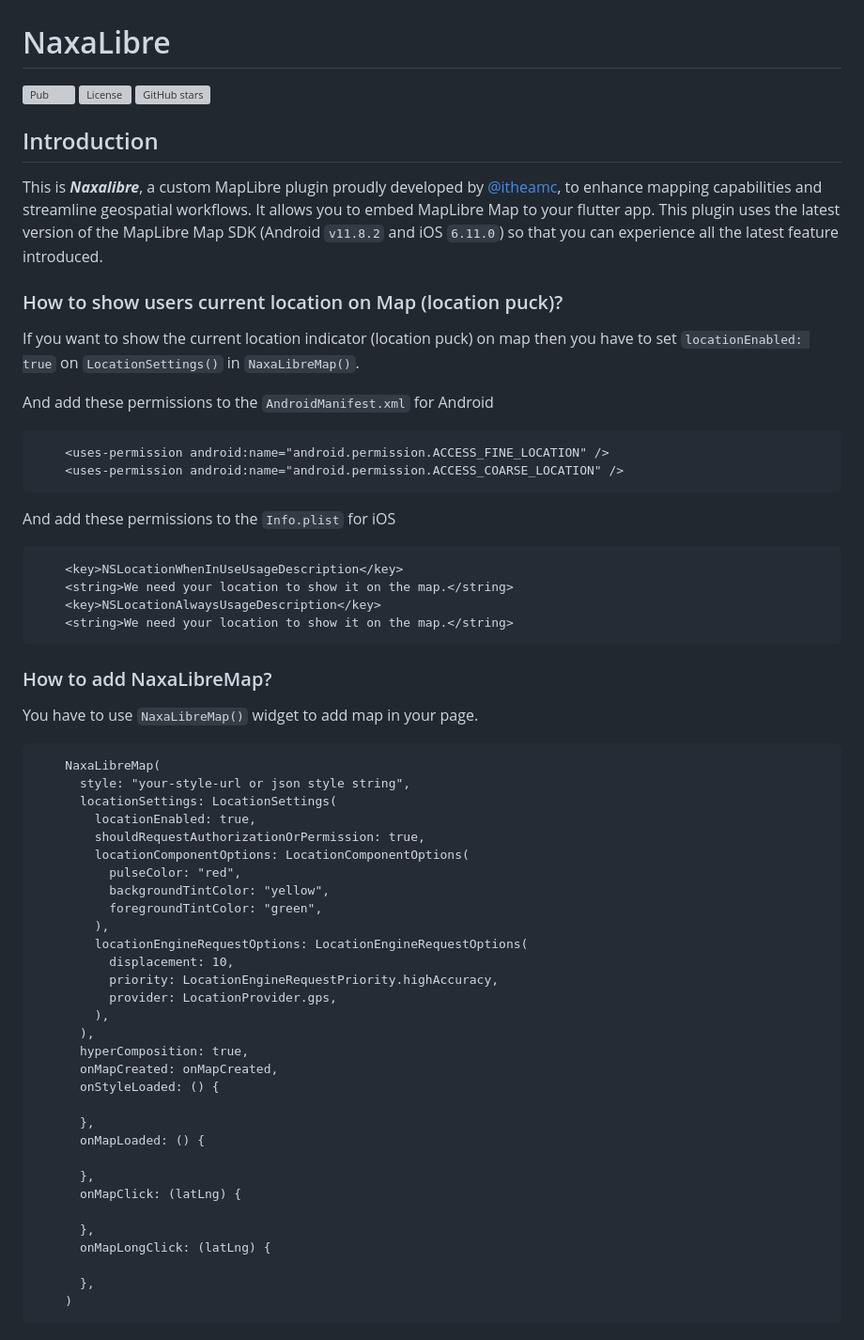
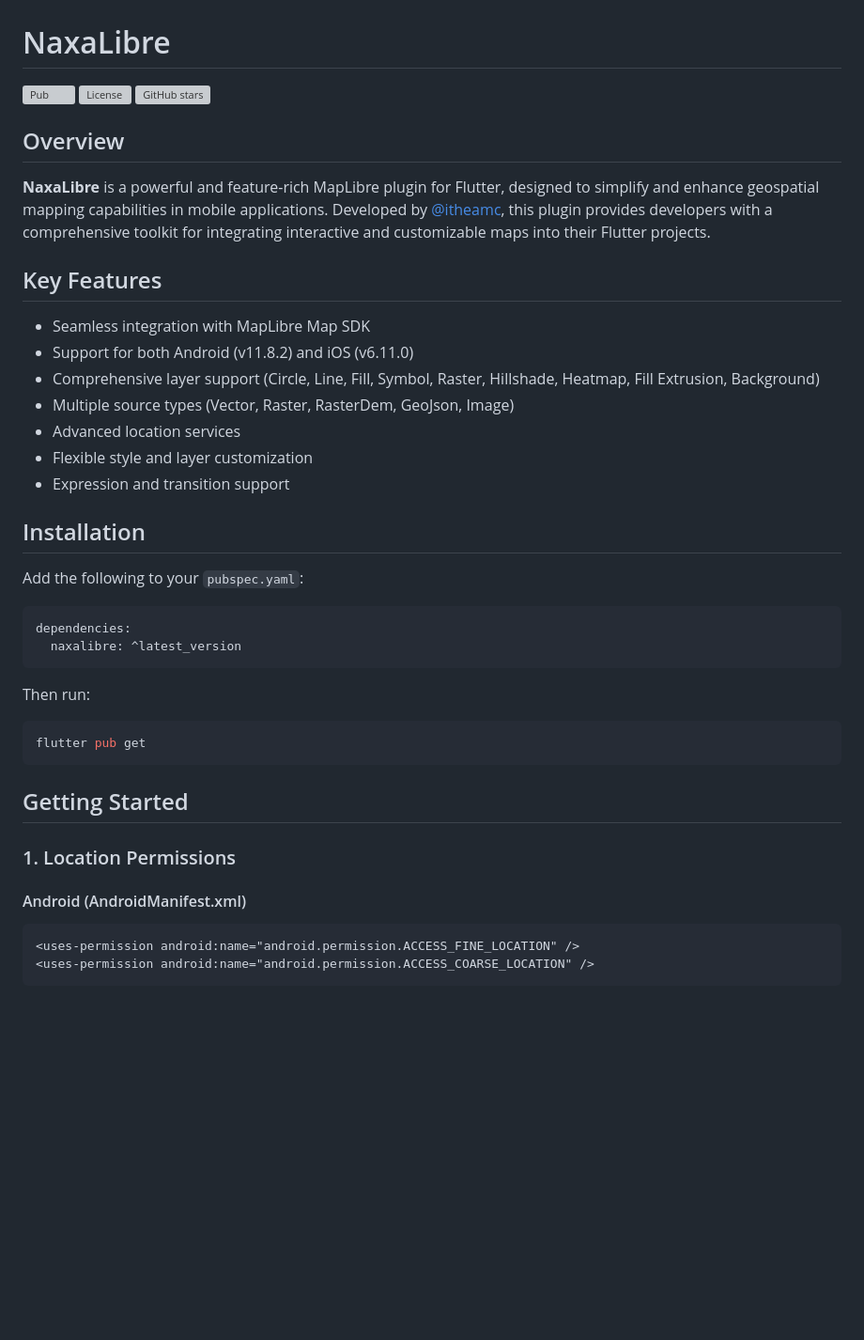
Before and after one commit to jesussmile/naxalibre, a Markdown page: README.md, the part around the change printed below. Shown: that part at 94% size. Drawn GitHub-style; blank space fills up the shorter version; grey boxes are pictures that could not be loaded.

````diff
--- a/README.md
+++ b/README.md
@@ -5,70 +5,41 @@
 [![GitHub stars](https://img.shields.io/github/stars/itheamc/naxalibre.svg?style=social)](https://github.com/itheamc/naxalibre)
 
-## Introduction
+## Overview
 
-This is **_Naxalibre_**, a custom MapLibre plugin proudly developed
-by [@itheamc](https://github.com/itheamc/), to enhance mapping capabilities and streamline
-geospatial workflows. It allows you to embed MapLibre Map to your flutter app. This plugin uses the
-latest
-version of the MapLibre Map SDK (Android ```v11.8.2``` and iOS ```6.11.0```) so that you can
-experience all the latest feature introduced.
+**NaxaLibre** is a powerful and feature-rich MapLibre plugin for Flutter, designed to simplify and enhance geospatial mapping capabilities in mobile applications. Developed by [@itheamc](https://github.com/itheamc/), this plugin provides developers with a comprehensive toolkit for integrating interactive and customizable maps into their Flutter projects.
 
-### How to show users current location on Map (location puck)?
+## Key Features
 
-If you want to show the current location indicator (location puck) on map then you have to
-set ```locationEnabled: true``` on ```LocationSettings()``` in ```NaxaLibreMap()```.
+- Seamless integration with MapLibre Map SDK
+- Support for both Android (v11.8.2) and iOS (v6.11.0)
+- Comprehensive layer support (Circle, Line, Fill, Symbol, Raster, Hillshade, Heatmap, Fill Extrusion, Background)
+- Multiple source types (Vector, Raster, RasterDem, GeoJson, Image)
+- Advanced location services
+- Flexible style and layer customization
+- Expression and transition support
 
-And add these permissions to the ```AndroidManifest.xml``` for Android
+## Installation
 
-```
-    <uses-permission android:name="android.permission.ACCESS_FINE_LOCATION" />
-    <uses-permission android:name="android.permission.ACCESS_COARSE_LOCATION" />
+Add the following to your `pubspec.yaml`:
+
+```yaml
+dependencies:
+  naxalibre: ^latest_version
 ```
 
-And add these permissions to the ```Info.plist``` for iOS
+Then run:
 
-```
-    <key>NSLocationWhenInUseUsageDescription</key>
-    <string>We need your location to show it on the map.</string>
-    <key>NSLocationAlwaysUsageDescription</key>
-    <string>We need your location to show it on the map.</string>
+```bash
+flutter pub get
 ```
 
-### How to add NaxaLibreMap?
+## Getting Started
 
-You have to use ```NaxaLibreMap()``` widget to add map in your page.
+### 1. Location Permissions
 
-```
-    NaxaLibreMap(
-      style: "your-style-url or json style string",
-      locationSettings: LocationSettings(
-        locationEnabled: true,
-        shouldRequestAuthorizationOrPermission: true,
-        locationComponentOptions: LocationComponentOptions(
-          pulseColor: "red",
-          backgroundTintColor: "yellow",
-          foregroundTintColor: "green",
-        ),
-        locationEngineRequestOptions: LocationEngineRequestOptions(
-          displacement: 10,
-          priority: LocationEngineRequestPriority.highAccuracy,
-          provider: LocationProvider.gps,
-        ),
-      ),
-      hyperComposition: true,
-      onMapCreated: onMapCreated,
-      onStyleLoaded: () {
-
-      },
-      onMapLoaded: () {
-
-      },
-      onMapClick: (latLng) {
-
-      },
-      onMapLongClick: (latLng) {
-
-      },
-    )
+#### Android (AndroidManifest.xml)
+```xml
+<uses-permission android:name="android.permission.ACCESS_FINE_LOCATION" />
+<uses-permission android:name="android.permission.ACCESS_COARSE_LOCATION" />
 ```
 
````
Also changed, not shown: other parts of README.md (+171 -138 lines).
